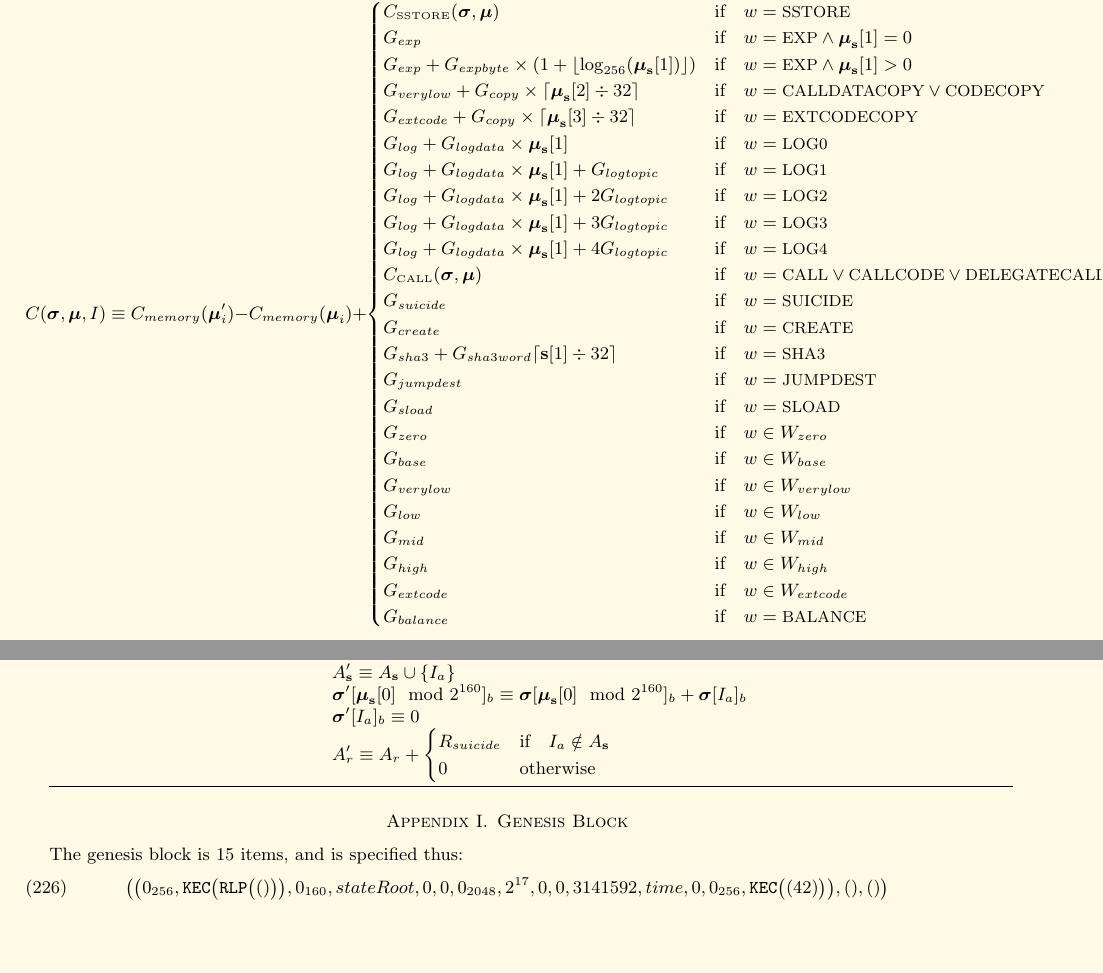
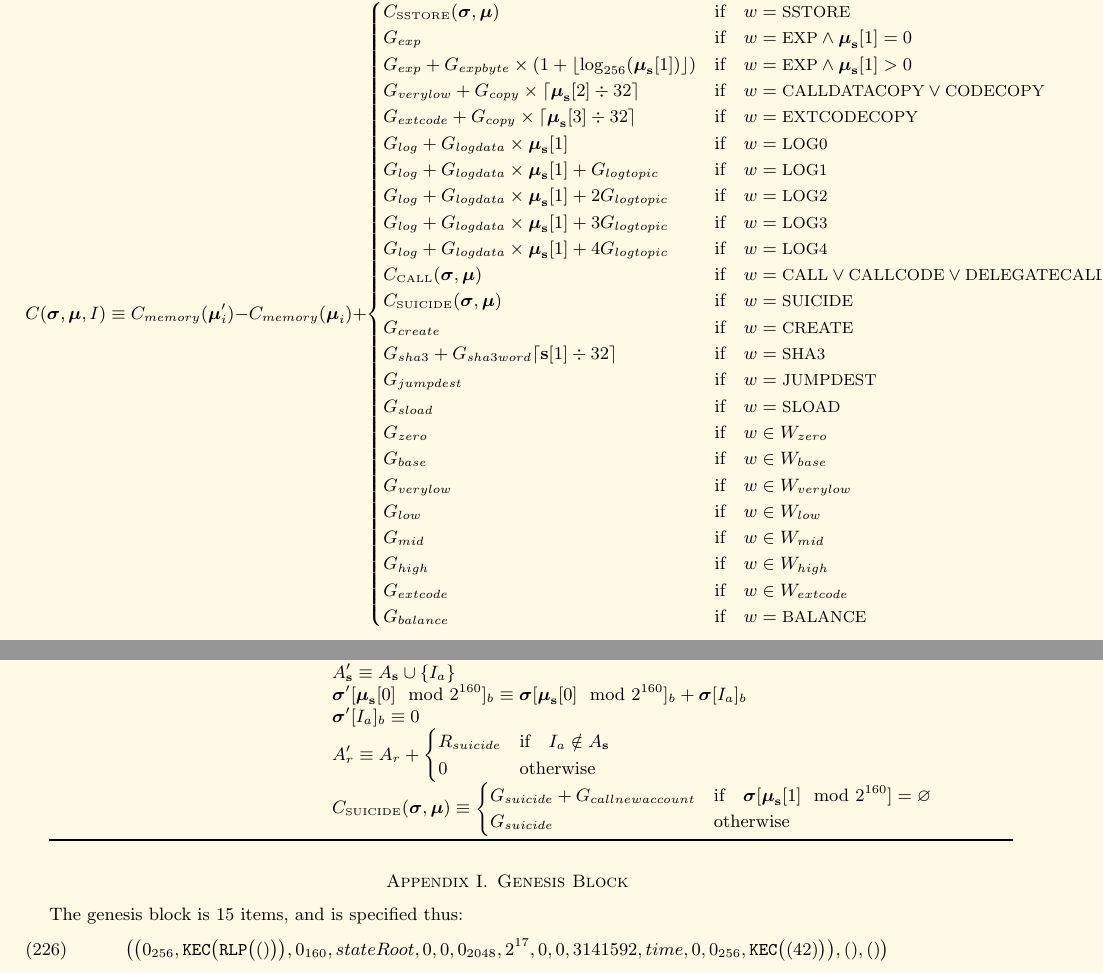
Before and after one commit to ethereum/yellowpaper, a LaTeX paper (Paper.tex): two parts of pages 21 and 30 of 32, joined at a grey line, cut so that both start at the same text, the shorter picture padded with empty space. Compiled offline with pdfLaTeX.

Commit message:
SUICIDE takes more fee if the recipient is empty

```diff
--- a/Paper.tex
+++ b/Paper.tex
@@ -1548,7 +1548,7 @@ G_{log}+G_{logdata}\times\boldsymbol{\mu}_\mathbf{s}[1]+2G_{logtopic} & \text{if
 G_{log}+G_{logdata}\times\boldsymbol{\mu}_\mathbf{s}[1]+3G_{logtopic} & \text{if} \quad w = \text{\small LOG3} \\
 G_{log}+G_{logdata}\times\boldsymbol{\mu}_\mathbf{s}[1]+4G_{logtopic} & \text{if} \quad w = \text{\small LOG4} \\
 C_\text{\tiny CALL}(\boldsymbol{\sigma}, \boldsymbol{\mu}) & \text{if} \quad w = \text{\small CALL} \lor \text{\small CALLCODE} \lor \text{\small DELEGATECALL} \\
-G_{suicide} & \text{if} \quad w = \text{\small SUICIDE} \\
+C_\text{\tiny SUICIDE}(\boldsymbol{\sigma}, \boldsymbol{\mu}) & \text{if} \quad w = \text{\small SUICIDE} \\
 G_{create} & \text{if} \quad w = \text{\small CREATE}\\
 G_{sha3}+G_{sha3word} \lceil \mathbf{s}[1] \div 32 \rceil & \text{if} \quad w = \text{\small SHA3}\\
 G_{jumpdest} & \text{if} \quad w = \text{\small JUMPDEST}\\
@@ -2038,6 +2038,10 @@ G_{callnewaccount} & \text{if} \quad \boldsymbol{\sigma}[\boldsymbol{\mu}_\mathb
 R_{suicide} & \text{if} \quad I_a \notin A_\mathbf{s} \\
 0 & \text{otherwise}
 \end{cases}$ \\
+&&&& $C_{\text{\tiny SUICIDE}}(\boldsymbol{\sigma}, \boldsymbol{\mu}) \equiv \begin{cases}
+G_{suicide} + G_{callnewaccount} & \text{if} \quad \boldsymbol{\sigma}[\boldsymbol{\mu}_\mathbf{s}[1] \mod 2^{160}] = \varnothing \\
+G_{suicide} & \text{otherwise}
+\end{cases}$ \\
 \bottomrule
 \end{tabular*}
 
```
Also changed, not shown: Paper.tex (2 more changed lines).
